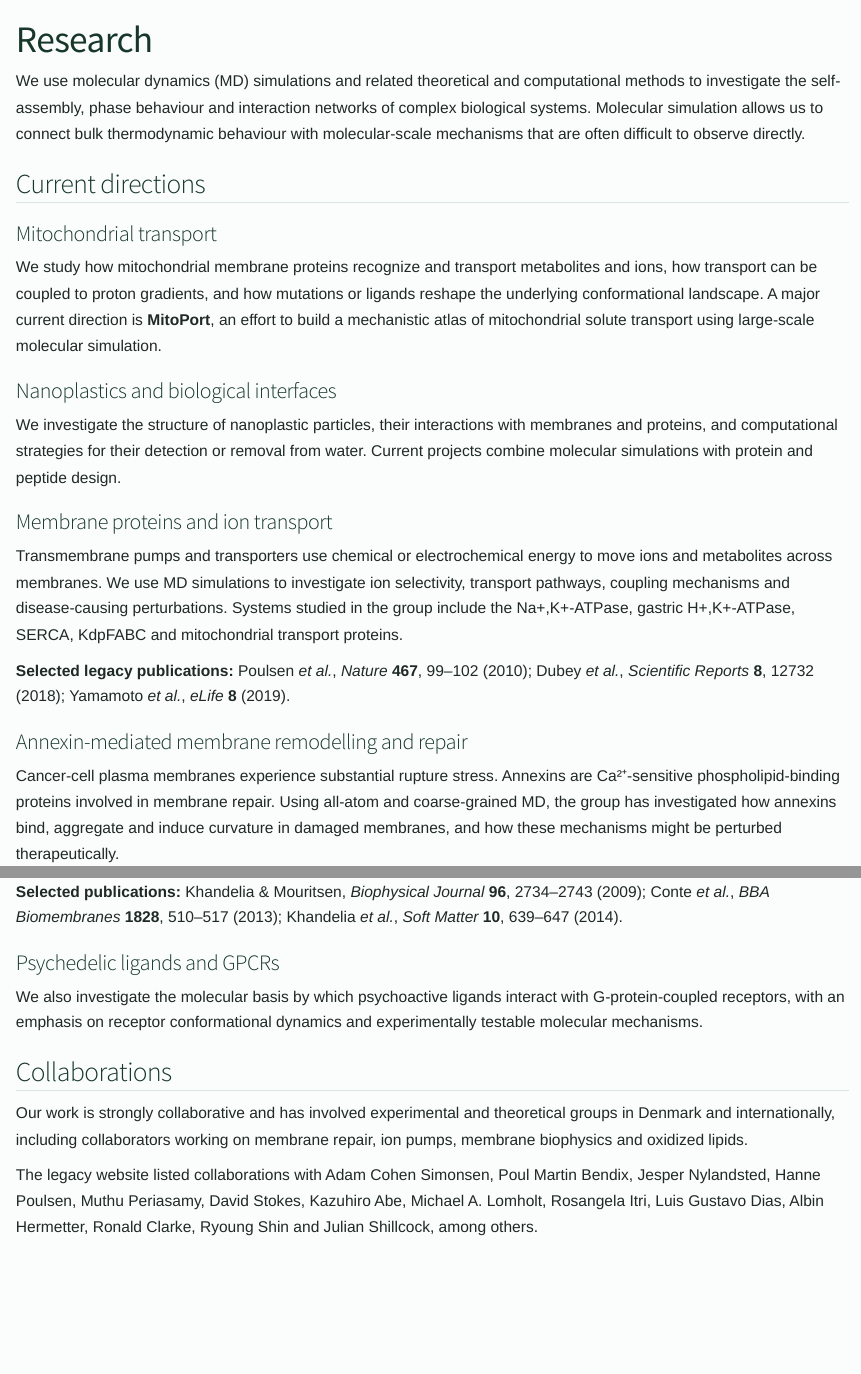
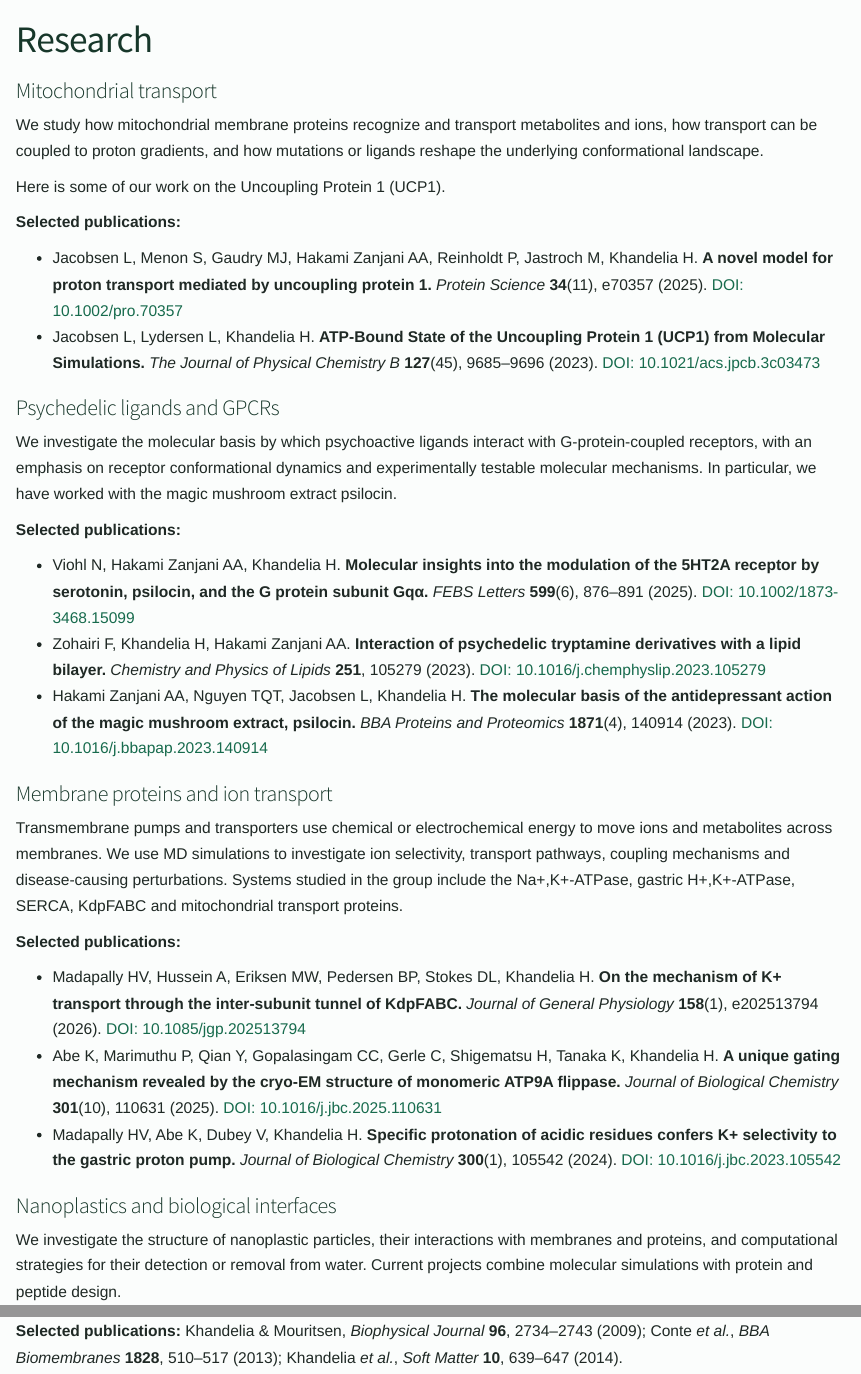
Before and after one commit to HimanshuKhandelia/hkgroup-site, a Quarto document (research.qmd): the page in a window 1100 px wide, from its top, and a second part further down, joined at a grey line. Rendered offline with R 4.5, knitr and Pandoc in place of Quarto, with nearby package versions.

Commit message:
Update research themes and selected publications

```diff
--- a/research.qmd
+++ b/research.qmd
@@ -3,23 +3,40 @@
 description: "Research themes in the Himanshu Khandelia Group"
 ---
 
-We use molecular dynamics (MD) simulations and related theoretical and computational methods to investigate the self-assembly, phase behaviour and interaction networks of complex biological systems. Molecular simulation allows us to connect bulk thermodynamic behaviour with molecular-scale mechanisms that are often difficult to observe directly.
-
-## Current directions
-
 ### Mitochondrial transport
 
-We study how mitochondrial membrane proteins recognize and transport metabolites and ions, how transport can be coupled to proton gradients, and how mutations or ligands reshape the underlying conformational landscape. A major current direction is **MitoPort**, an effort to build a mechanistic atlas of mitochondrial solute transport using large-scale molecular simulation.
+We study how mitochondrial membrane proteins recognize and transport metabolites and ions, how transport can be coupled to proton gradients, and how mutations or ligands reshape the underlying conformational landscape.
 
-### Nanoplastics and biological interfaces
+Here is some of our work on the Uncoupling Protein 1 (UCP1).
 
-We investigate the structure of nanoplastic particles, their interactions with membranes and proteins, and computational strategies for their detection or removal from water. Current projects combine molecular simulations with protein and peptide design.
+**Selected publications:**
+
+- Jacobsen L, Menon S, Gaudry MJ, Hakami Zanjani AA, Reinholdt P, Jastroch M, Khandelia H. **A novel model for proton transport mediated by uncoupling protein 1.** *Protein Science* **34**(11), e70357 (2025). [DOI: 10.1002/pro.70357](https://doi.org/10.1002/pro.70357)
+- Jacobsen L, Lydersen L, Khandelia H. **ATP-Bound State of the Uncoupling Protein 1 (UCP1) from Molecular Simulations.** *The Journal of Physical Chemistry B* **127**(45), 9685–9696 (2023). [DOI: 10.1021/acs.jpcb.3c03473](https://doi.org/10.1021/acs.jpcb.3c03473)
+
+### Psychedelic ligands and GPCRs
+
+We investigate the molecular basis by which psychoactive ligands interact with G-protein-coupled receptors, with an emphasis on receptor conformational dynamics and experimentally testable molecular mechanisms. In particular, we have worked with the magic mushroom extract psilocin.
+
+**Selected publications:**
+
+- Viohl N, Hakami Zanjani AA, Khandelia H. **Molecular insights into the modulation of the 5HT2A receptor by serotonin, psilocin, and the G protein subunit Gqα.** *FEBS Letters* **599**(6), 876–891 (2025). [DOI: 10.1002/1873-3468.15099](https://doi.org/10.1002/1873-3468.15099)
+- Zohairi F, Khandelia H, Hakami Zanjani AA. **Interaction of psychedelic tryptamine derivatives with a lipid bilayer.** *Chemistry and Physics of Lipids* **251**, 105279 (2023). [DOI: 10.1016/j.chemphyslip.2023.105279](https://doi.org/10.1016/j.chemphyslip.2023.105279)
+- Hakami Zanjani AA, Nguyen TQT, Jacobsen L, Khandelia H. **The molecular basis of the antidepressant action of the magic mushroom extract, psilocin.** *BBA Proteins and Proteomics* **1871**(4), 140914 (2023). [DOI: 10.1016/j.bbapap.2023.140914](https://doi.org/10.1016/j.bbapap.2023.140914)
 
 ### Membrane proteins and ion transport
 
 Transmembrane pumps and transporters use chemical or electrochemical energy to move ions and metabolites across membranes. We use MD simulations to investigate ion selectivity, transport pathways, coupling mechanisms and disease-causing perturbations. Systems studied in the group include the Na+,K+-ATPase, gastric H+,K+-ATPase, SERCA, KdpFABC and mitochondrial transport proteins.
 
-**Selected legacy publications:** Poulsen *et al.*, *Nature* **467**, 99–102 (2010); Dubey *et al.*, *Scientific Reports* **8**, 12732 (2018); Yamamoto *et al.*, *eLife* **8** (2019).
+**Selected publications:**
+
+- Madapally HV, Hussein A, Eriksen MW, Pedersen BP, Stokes DL, Khandelia H. **On the mechanism of K+ transport through the inter-subunit tunnel of KdpFABC.** *Journal of General Physiology* **158**(1), e202513794 (2026). [DOI: 10.1085/jgp.202513794](https://doi.org/10.1085/jgp.202513794)
+- Abe K, Marimuthu P, Qian Y, Gopalasingam CC, Gerle C, Shigematsu H, Tanaka K, Khandelia H. **A unique gating mechanism revealed by the cryo-EM structure of monomeric ATP9A flippase.** *Journal of Biological Chemistry* **301**(10), 110631 (2025). [DOI: 10.1016/j.jbc.2025.110631](https://doi.org/10.1016/j.jbc.2025.110631)
+- Madapally HV, Abe K, Dubey V, Khandelia H. **Specific protonation of acidic residues confers K+ selectivity to the gastric proton pump.** *Journal of Biological Chemistry* **300**(1), 105542 (2024). [DOI: 10.1016/j.jbc.2023.105542](https://doi.org/10.1016/j.jbc.2023.105542)
+
+### Nanoplastics and biological interfaces
+
+We investigate the structure of nanoplastic particles, their interactions with membranes and proteins, and computational strategies for their detection or removal from water. Current projects combine molecular simulations with protein and peptide design.
 
 ### Annexin-mediated membrane remodelling and repair
 
@@ -50,13 +67,3 @@
 Oxidized phospholipids can strongly modify membrane chemistry, hydration and dynamics and are implicated in disease-associated cellular processes. Our simulations have examined their conformations, reorientation and interactions with cholesterol and other membrane components.
 
 **Selected publications:** Khandelia & Mouritsen, *Biophysical Journal* **96**, 2734–2743 (2009); Conte *et al.*, *BBA Biomembranes* **1828**, 510–517 (2013); Khandelia *et al.*, *Soft Matter* **10**, 639–647 (2014).
-
-### Psychedelic ligands and GPCRs
-
-We also investigate the molecular basis by which psychoactive ligands interact with G-protein-coupled receptors, with an emphasis on receptor conformational dynamics and experimentally testable molecular mechanisms.
-
-## Collaborations
-
-Our work is strongly collaborative and has involved experimental and theoretical groups in Denmark and internationally, including collaborators working on membrane repair, ion pumps, membrane biophysics and oxidized lipids.
-
-The legacy website listed collaborations with Adam Cohen Simonsen, Poul Martin Bendix, Jesper Nylandsted, Hanne Poulsen, Muthu Periasamy, David Stokes, Kazuhiro Abe, Michael A. Lomholt, Rosangela Itri, Luis Gustavo Dias, Albin Hermetter, Ronald Clarke, Ryoung Shin and Julian Shillcock, among others.
```
